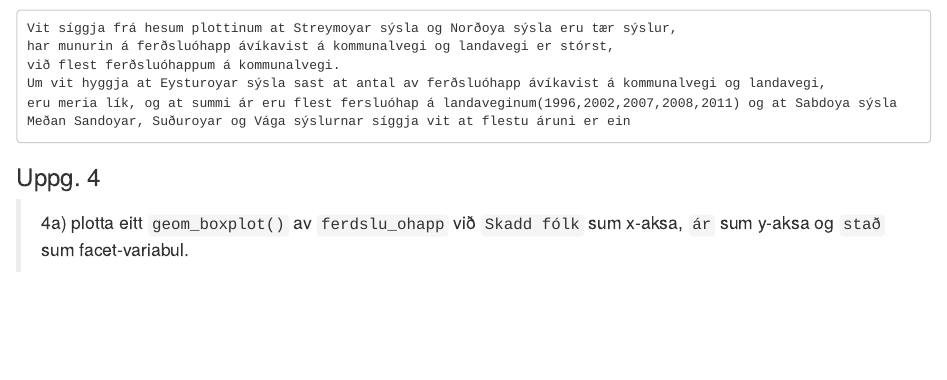
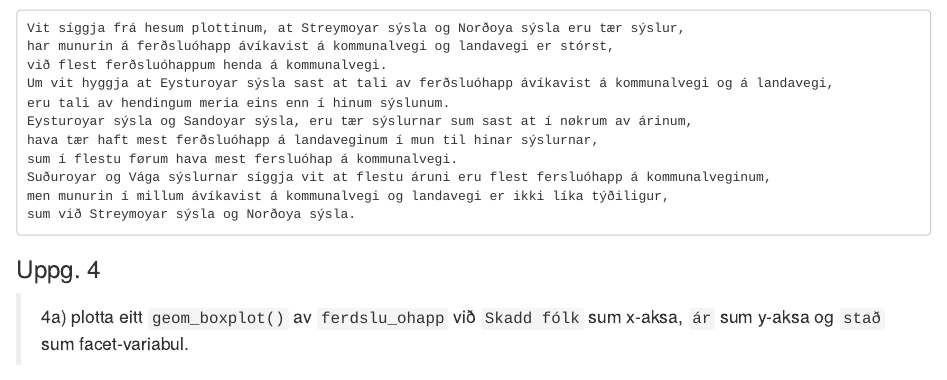
Before and after one commit to heidisimonsen/R_Data_Science, an R Markdown document (Kravd innlating 3 - 2023 - uppgávan-20230307/kravd3_502123_NN1_NN2_NN3_NN4.Rmd): the page in a window 1100 px wide, from 17500 px down. Rendered offline with R 4.5, knitr and Pandoc, with nearby package versions; code that draws random numbers runs with fixed seeds of ours.

Commit message:
- svar 3f

````diff
--- a/Kravd innlating 3 - 2023 - uppgávan-20230307/kravd3_502123_NN1_NN2_NN3_NN4.Rmd
+++ b/Kravd innlating 3 - 2023 - uppgávan-20230307/kravd3_502123_NN1_NN2_NN3_NN4.Rmd
@@ -389,12 +389,17 @@ ggplot(data = na.omit(ferdslu_ohapp), mapping = aes(x = `ár`, y = `Ferðsluóha
   facet_wrap(~sýsla, ncol = 2, scales = "free_y")+
   theme(axis.text.x = element_text(angle = 60, hjust=1))
 ```
-    Vit síggja frá hesum plottinum at Streymoyar sýsla og Norðoya sýsla eru tær sýslur,
+    Vit síggja frá hesum plottinum, at Streymoyar sýsla og Norðoya sýsla eru tær sýslur,
     har munurin á ferðsluóhapp ávíkavist á kommunalvegi og landavegi er stórst,
-    við flest ferðsluóhappum á kommunalvegi.
-    Um vit hyggja at Eysturoyar sýsla sast at antal av ferðsluóhapp ávíkavist á kommunalvegi og landavegi,
-    eru meria lík, og at summi ár eru flest fersluóhap á landaveginum(1996,2002,2007,2008,2011) og at Sabdoya sýsla
-    Meðan Sandoyar, Suðuroyar og Vága sýslurnar síggja vit at flestu áruni er ein
+    við flest ferðsluóhappum henda á kommunalvegi.
+    Um vit hyggja at Eysturoyar sýsla sast at tali av ferðsluóhapp ávíkavist á kommunalvegi og á landavegi,
+    eru tali av hendingum meria eins enn í hinum sýslunum.
+    Eysturoyar sýsla og Sandoyar sýsla, eru tær sýslurnar sum sast at í nøkrum av árinum,
+    hava tær haft mest ferðsluóhapp á landaveginum í mun til hinar sýslurnar,
+    sum í flestu førum hava mest fersluóhap á kommunalvegi.
+    Suðuroyar og Vága sýslurnar síggja vit at flestu áruni eru flest fersluóhapp á kommunalveginum,
+    men munurin í millum ávíkavist á kommunalvegi og landavegi er ikki líka týðiligur,
+    sum við Streymoyar sýsla og Norðoya sýsla.
 
 
 
````
Also changed, not shown: Kravd innlating 3 - 2023 - uppgávan-20230307/kravd3_502123_NN1_NN2_NN3_NN4.nb.html.
